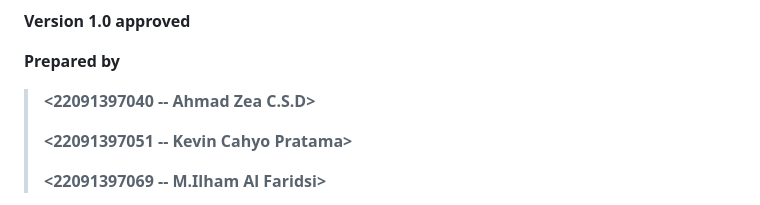
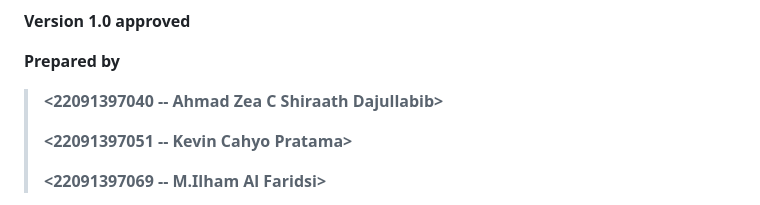
Before and after one commit to vinsmith-MIB/Kelompok-1B, a Markdown page: README.md, the part around the change. GitHub-like rendering.

```diff
--- a/README.md
+++ b/README.md
@@ -11,7 +11,7 @@ title: |
 
 **Prepared by**
 
-> **\<22091397040 -- Ahmad Zea C.S.D\>**
+> **\<22091397040 -- Ahmad Zea C Shiraath Dajullabib\>**
 >
 > **\<22091397051 -- Kevin Cahyo Pratama\>**
 >
```
